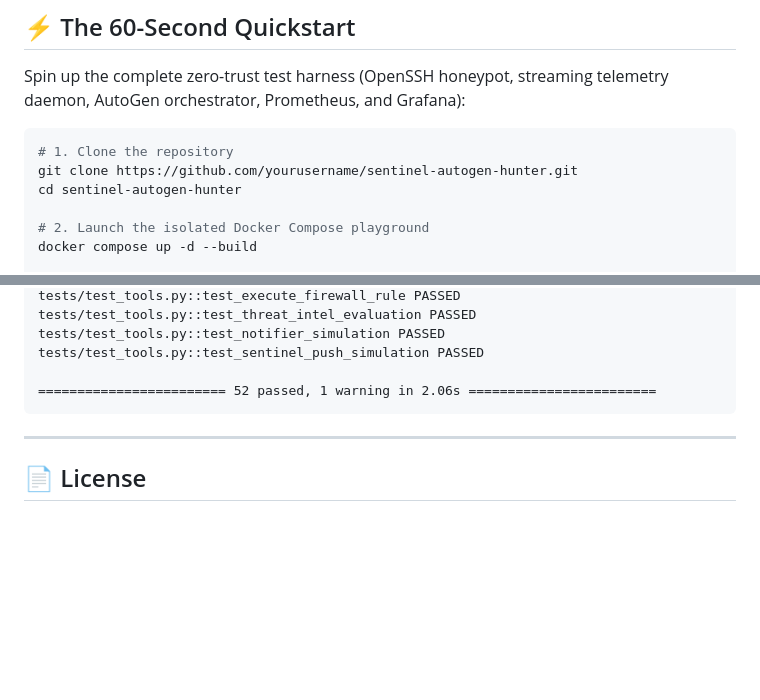
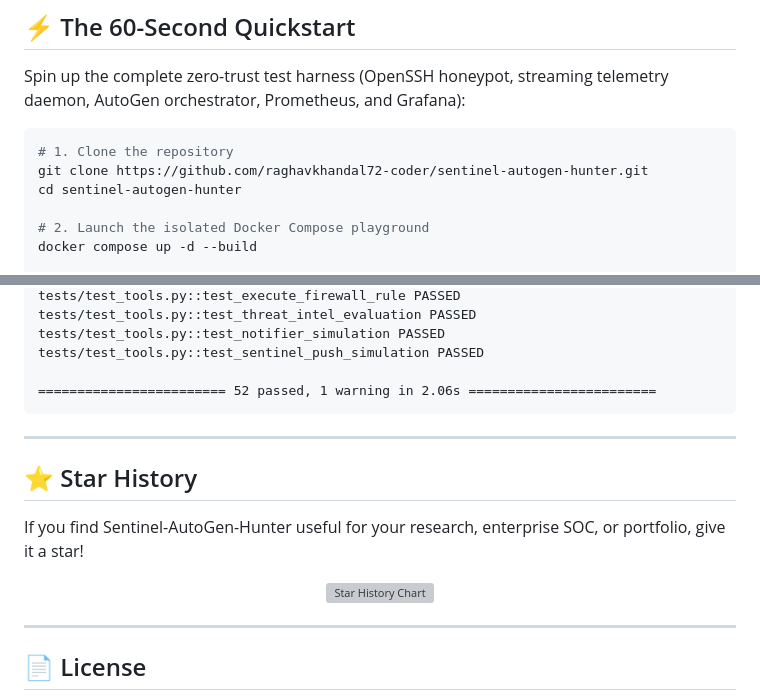
Before and after one commit to raghavkhandal72-coder/sentinel-autogen-hunter, a Markdown page: README.md, 2 parts joined by grey strips. Rendered like a GitHub page; blank space fills up the shorter version; grey boxes are pictures that could not be loaded.

Commit message:
docs: add star badges, star history chart, and correct clone URL

````diff
--- a/README.md
+++ b/README.md
@@ -33,7 +41,7 @@ Spin up the complete zero-trust test harness (OpenSSH honeypot, streaming teleme
 
 ```bash
 # 1. Clone the repository
-git clone https://github.com/yourusername/sentinel-autogen-hunter.git
+git clone https://github.com/raghavkhandal72-coder/sentinel-autogen-hunter.git
 cd sentinel-autogen-hunter
 
 # 2. Launch the isolated Docker Compose playground
@@ -352,5 +360,17 @@ tests/test_tools.py::test_sentinel_push_simulation PASSED
 
 ---
 
+## ⭐ Star History
+
+If you find Sentinel-AutoGen-Hunter useful for your research, enterprise SOC, or portfolio, give it a star!
+
+<div align="center">
+  <a href="https://star-history.com/#raghavkhandal72-coder/sentinel-autogen-hunter&Date">
+    <img src="https://api.star-history.com/svg?repos=raghavkhandal72-coder/sentinel-autogen-hunter&type=Date" alt="Star History Chart" width="700" />
+  </a>
+</div>
+
+---
+
 ## 📄 License
 This project is licensed under the [MIT License](LICENSE). Built for security researchers, DevOps engineers, and cloud architects worldwide.
````
Also changed, not shown: other parts of README.md (+9 -1 lines).
